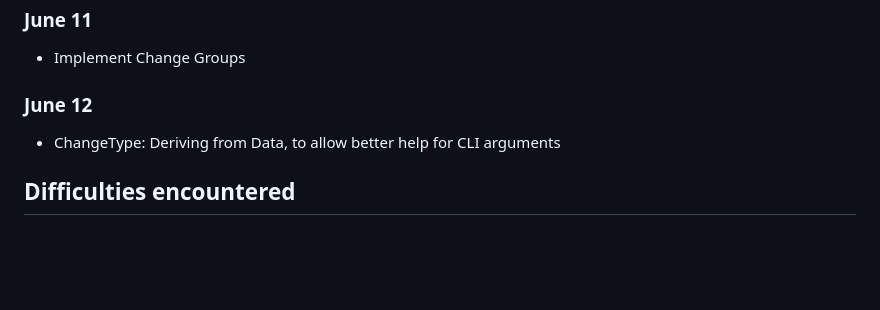
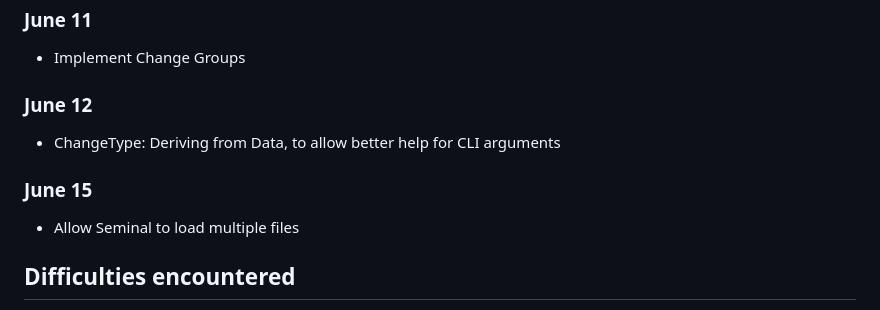
Before and after one commit to Arthi-chaud/seminal-haskell, a Markdown page: logbook.md, the part around the change. GitHub-like rendering; blank space fills up the shorter version.

Commit message:
Logbook: Add entry

```diff
--- a/logbook.md
+++ b/logbook.md
@@ -123,6 +123,10 @@
 
 - ChangeType: Deriving from Data, to allow better help for CLI arguments
 
+### June 15
+
+- Allow Seminal to load multiple files
+
 ## Difficulties encountered
 
 - Removing declaration might lead to standalone type signature, which is not allowed in Haskell. The solution was to, along with removing the said declaration, set its value to undefined
```
